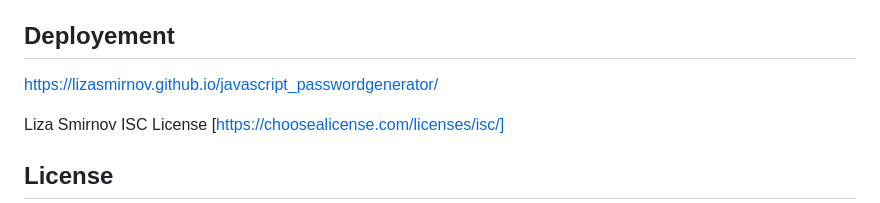
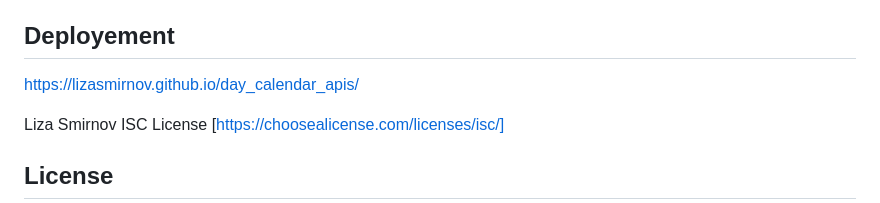
Before and after one commit to LizaSmirnov/day_calendar_apis, a Markdown page: README.md, the part around the change. Drawn GitHub-style.

```diff
--- a/README.md
+++ b/README.md
@@ -54,7 +54,7 @@ THEN the saved events persist
 -my tutors
 
 ## Deployement
-https://lizasmirnov.github.io/javascript_passwordgenerator/
+https://lizasmirnov.github.io/day_calendar_apis/
 
 Liza Smirnov
 ISC License [https://choosealicense.com/licenses/isc/]
```
